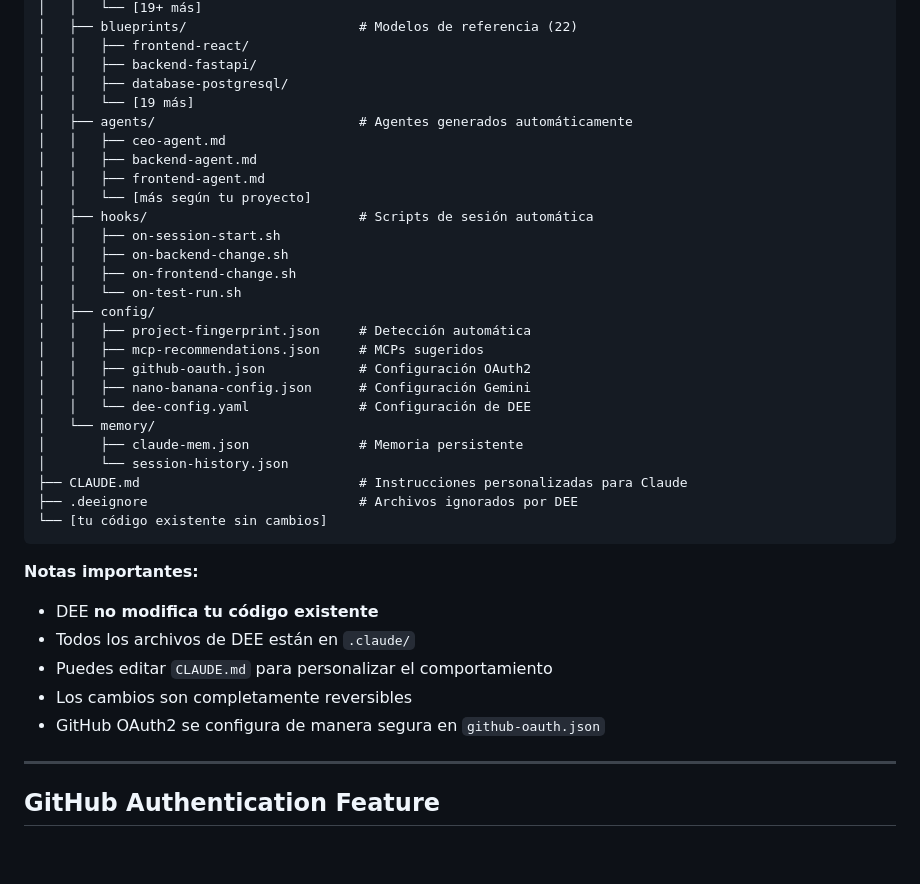
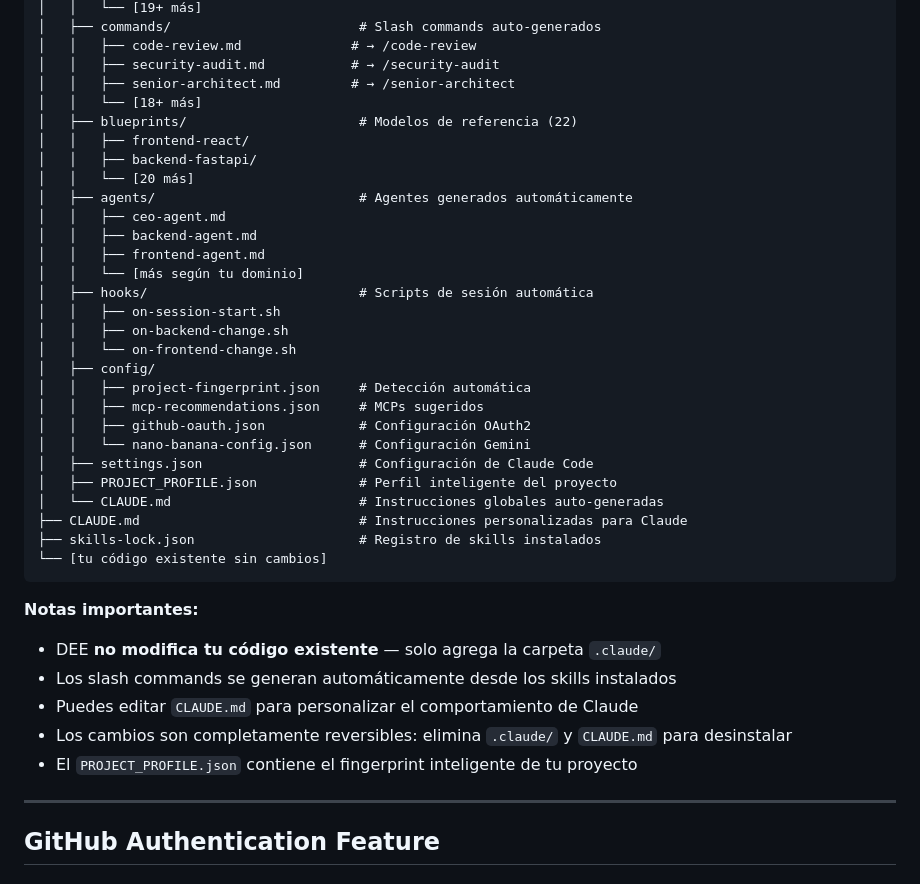
Before and after one commit to Soyelijah/devlmer-ecosystem-engine, a Markdown page: README.md, the part around one of its changes. Rendered like a GitHub page; blank space fills up the shorter version.

````diff
--- a/README.md
+++ b/README.md
@@ -443,39 +585,41 @@ tu-proyecto/
 │   │   └── [19+ más]
+│   ├── commands/                        # Slash commands auto-generados
+│   │   ├── code-review.md              # → /code-review
+│   │   ├── security-audit.md           # → /security-audit
+│   │   ├── senior-architect.md         # → /senior-architect
+│   │   └── [18+ más]
 │   ├── blueprints/                      # Modelos de referencia (22)
 │   │   ├── frontend-react/
 │   │   ├── backend-fastapi/
-│   │   ├── database-postgresql/
-│   │   └── [19 más]
+│   │   └── [20 más]
 │   ├── agents/                          # Agentes generados automáticamente
 │   │   ├── ceo-agent.md
 │   │   ├── backend-agent.md
 │   │   ├── frontend-agent.md
-│   │   └── [más según tu proyecto]
+│   │   └── [más según tu dominio]
 │   ├── hooks/                           # Scripts de sesión automática
 │   │   ├── on-session-start.sh
 │   │   ├── on-backend-change.sh
-│   │   ├── on-frontend-change.sh
-│   │   └── on-test-run.sh
+│   │   └── on-frontend-change.sh
 │   ├── config/
 │   │   ├── project-fingerprint.json     # Detección automática
 │   │   ├── mcp-recommendations.json     # MCPs sugeridos
 │   │   ├── github-oauth.json            # Configuración OAuth2
-│   │   ├── nano-banana-config.json      # Configuración Gemini
-│   │   └── dee-config.yaml              # Configuración de DEE
-│   └── memory/
-│       ├── claude-mem.json              # Memoria persistente
-│       └── session-history.json
+│   │   └── nano-banana-config.json      # Configuración Gemini
+│   ├── settings.json                    # Configuración de Claude Code
+│   ├── PROJECT_PROFILE.json             # Perfil inteligente del proyecto
+│   └── CLAUDE.md                        # Instrucciones globales auto-generadas
 ├── CLAUDE.md                            # Instrucciones personalizadas para Claude
-├── .deeignore                           # Archivos ignorados por DEE
+├── skills-lock.json                     # Registro de skills instalados
 └── [tu código existente sin cambios]
 ```
 
 **Notas importantes:**
-- DEE **no modifica tu código existente**
-- Todos los archivos de DEE están en `.claude/`
-- Puedes editar `CLAUDE.md` para personalizar el comportamiento
-- Los cambios son completamente reversibles
-- GitHub OAuth2 se configura de manera segura en `github-oauth.json`
+- DEE **no modifica tu código existente** — solo agrega la carpeta `.claude/`
+- Los slash commands se generan automáticamente desde los skills instalados
+- Puedes editar `CLAUDE.md` para personalizar el comportamiento de Claude
+- Los cambios son completamente reversibles: elimina `.claude/` y `CLAUDE.md` para desinstalar
+- El `PROJECT_PROFILE.json` contiene el fingerprint inteligente de tu proyecto
 
 ---
 
````
Also changed, not shown: other parts of README.md (+143 -1 lines).
